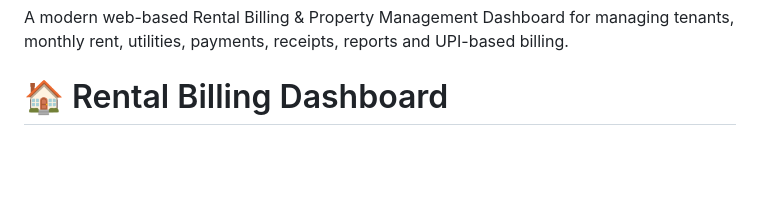
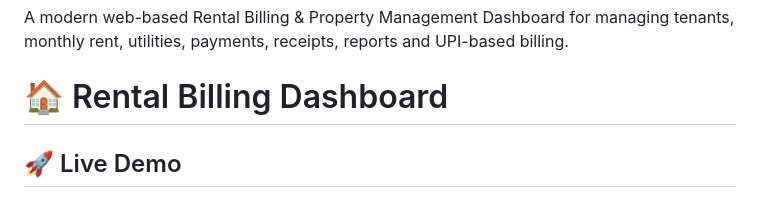
Before and after one commit to Aryan202580/rental-billing-dashboard, a Markdown page: README.md, the part around one of its changes. Rendered like a GitHub page; blank space fills up the shorter version.

```diff
--- a/README.md
+++ b/README.md
@@ -1,4 +1,5 @@
 # rental-billing-dashboard
 A modern web-based Rental Billing &amp; Property Management Dashboard for managing tenants, monthly rent, utilities, payments, receipts, reports and UPI-based billing.
 # 🏠 Rental Billing Dashboard
+## 🚀 Live Demo
 
```
Also changed, not shown: other parts of README.md (+1 -0 lines).
